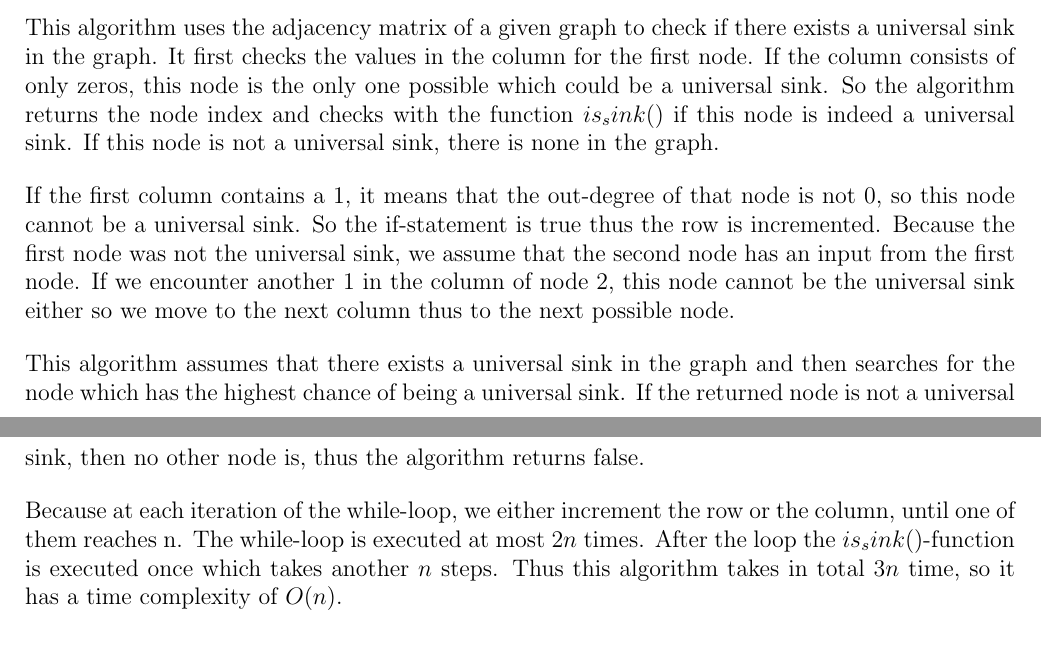
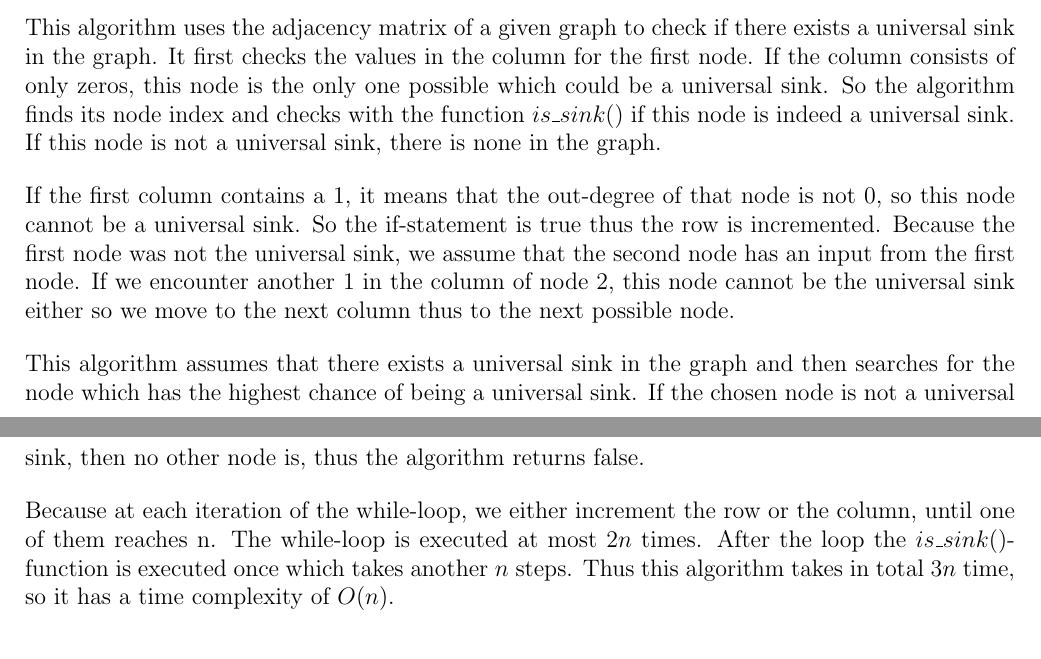
Before and after one commit to deKronkelers/NWI-IBC027_assignment3, a LaTeX document (answers/assigment3_s4549775_s4329872.tex): two parts of pages 7 and 8 of 9, joined at a grey line, cut so that both start at the same text. Compiled offline with pdfLaTeX.

Commit message:
Fix typo. Clarify wording.

```diff
--- a/answers/assigment3_s4549775_s4329872.tex
+++ b/answers/assigment3_s4549775_s4329872.tex
@@ -410,7 +410,7 @@ print(contains_universal_sink(v)) # False
 This algorithm uses the adjacency matrix of a given graph to check if there exists a universal sink in the graph.
 It first checks the values in the column for the first node.
 If the column consists of only zeros, this node is the only one possible which could be a universal sink.
-So the algorithm returns the node index and checks with the function $is_sink()$ if this node is indeed a universal sink.
+So the algorithm finds its node index and checks with the function $is\_sink()$ if this node is indeed a universal sink.
 If this node is not a universal sink, there is none in the graph.
 
 If the first column contains a 1, it means that the out-degree of that node is not 0, so this node cannot be a universal sink.
@@ -419,10 +419,10 @@ Because the first node was not the universal sink, we assume that the second nod
 If we encounter another 1 in the column of node 2, this node cannot be the universal sink either so we move to the next column thus to the next possible node.
 
 This algorithm assumes that there exists a universal sink in the graph and then searches for the node which has the highest chance of being a universal sink.
-If the returned node is not a universal sink, then no other node is, thus the algorithm returns false.
+If the chosen node is not a universal sink, then no other node is, thus the algorithm returns false.
 
 Because at each iteration of the while-loop, we either increment the row or the column, until one of them reaches n. The while-loop is executed at most $2n$ times.
-After the loop the $is_sink()$-function is executed once which takes another $n$ steps.
+After the loop the $is\_sink()$-function is executed once which takes another $n$ steps.
 Thus this algorithm takes in total $3n$ time, so it has a time complexity of $O(n)$.
 
 \section{} %5
```
